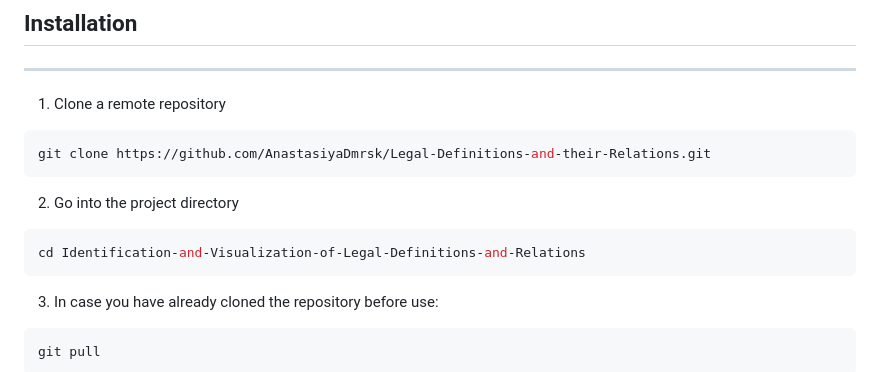
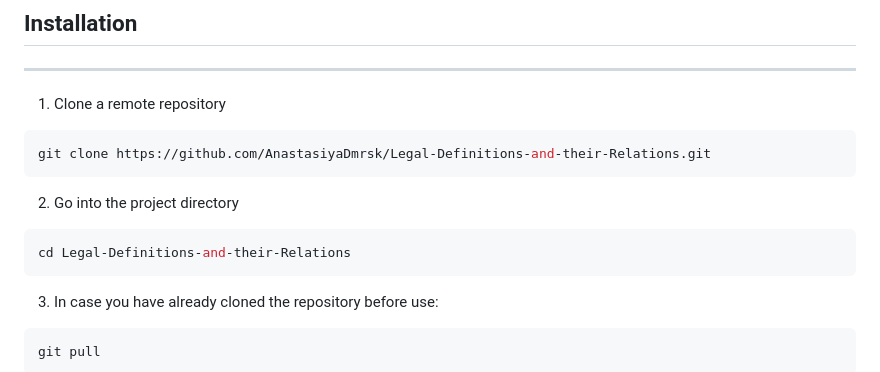
Before and after one commit to AnastasiyaDmrsk/Legal-Definitions-and-their-Relations, a Markdown page: README.md, the part around the change. GitHub-like rendering.

````diff
--- a/README.md
+++ b/README.md
@@ -68,7 +68,7 @@ git clone https://github.com/AnastasiyaDmrsk/Legal-Definitions-and-their-Relatio
 ```
 2. Go into the project directory
 ```bash
-cd Identification-and-Visualization-of-Legal-Definitions-and-Relations
+cd Legal-Definitions-and-their-Relations
 ```
 3. In case you have already cloned the repository before use:
 ```bash
````
